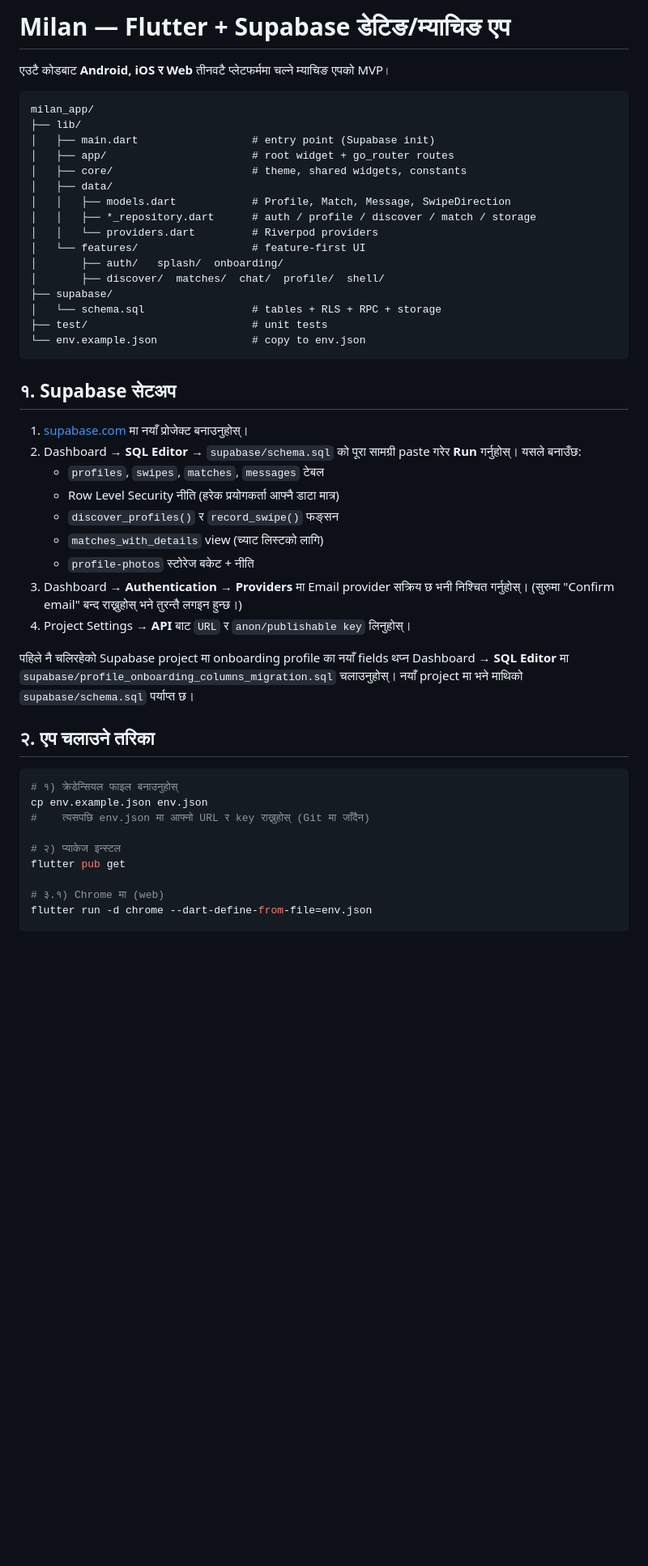
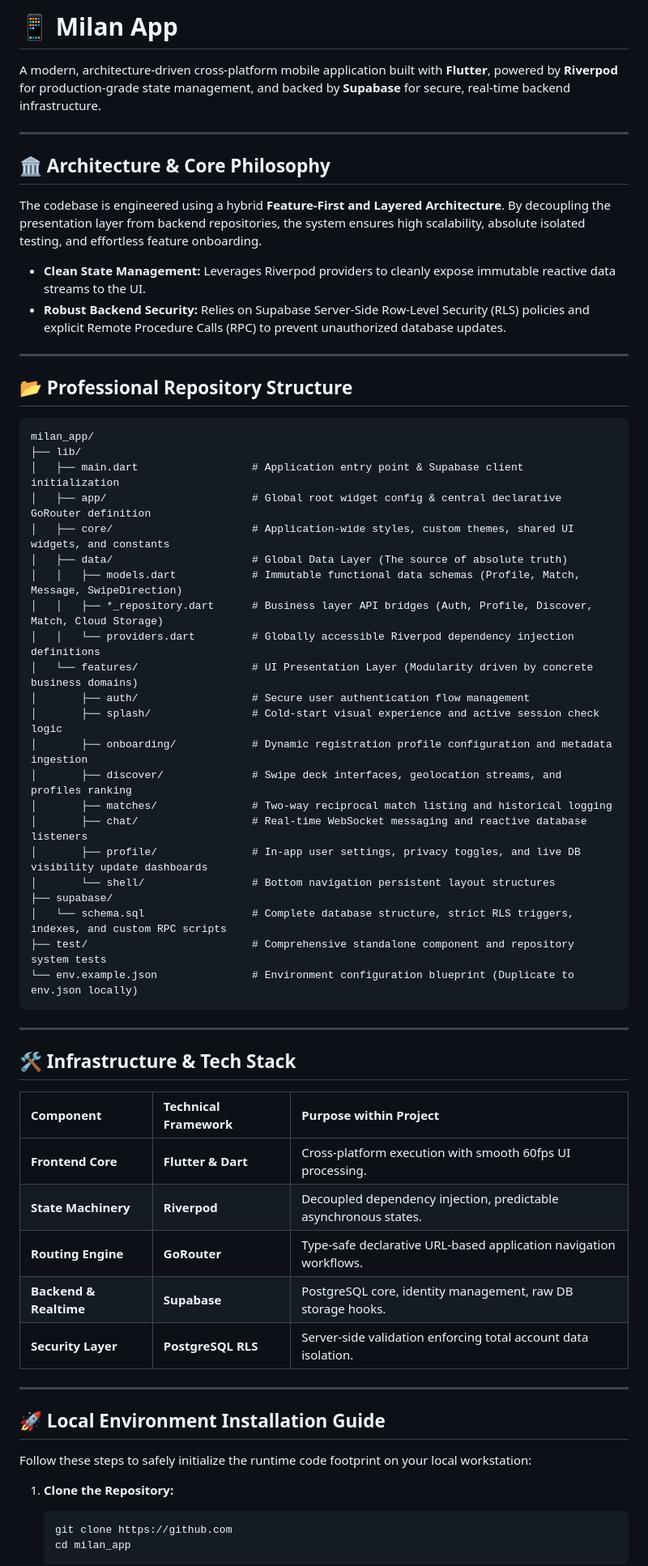
Before and after one commit to Kandelg/milan_app, a Markdown page: README.md, the part around one of its changes. Shown at 81% size. Drawn GitHub-style; blank space fills up the shorter version.

````diff
--- a/README.md
+++ b/README.md
@@ -1,54 +1,66 @@
-# Milan — Flutter + Supabase डेटिङ/म्याचिङ एप
+# 📱 Milan App
 
-एउटै कोडबाट **Android, iOS र Web** तीनवटै प्लेटफर्ममा चल्ने म्याचिङ एपको MVP।
+A modern, architecture-driven cross-platform mobile application built with **Flutter**, powered by **Riverpod** for production-grade state management, and backed by **Supabase** for secure, real-time backend infrastructure.
 
-```
+---
+
+## 🏛️ Architecture & Core Philosophy
+
+The codebase is engineered using a hybrid **Feature-First and Layered Architecture**. By decoupling the presentation layer from backend repositories, the system ensures high scalability, absolute isolated testing, and effortless feature onboarding.
+
+* **Clean State Management:** Leverages Riverpod providers to cleanly expose immutable reactive data streams to the UI.
+* **Robust Backend Security:** Relies on Supabase Server-Side Row-Level Security (RLS) policies and explicit Remote Procedure Calls (RPC) to prevent unauthorized database updates.
+
+---
+
+## 📂 Professional Repository Structure
+
+```text
 milan_app/
 ├── lib/
-│   ├── main.dart                  # entry point (Supabase init)
-│   ├── app/                       # root widget + go_router routes
-│   ├── core/                      # theme, shared widgets, constants
-│   ├── data/
-│   │   ├── models.dart            # Profile, Match, Message, SwipeDirection
-│   │   ├── *_repository.dart      # auth / profile / discover / match / storage
-│   │   └── providers.dart         # Riverpod providers
-│   └── features/                  # feature-first UI
-│       ├── auth/   splash/  onboarding/
-│       ├── discover/  matches/  chat/  profile/  shell/
+│   ├── main.dart                  # Application entry point & Supabase client initialization
+│   ├── app/                       # Global root widget config & central declarative GoRouter definition
+│   ├── core/                      # Application-wide styles, custom themes, shared UI widgets, and constants
+│   ├── data/                      # Global Data Layer (The source of absolute truth)
+│   │   ├── models.dart            # Immutable functional data schemas (Profile, Match, Message, SwipeDirection)
+│   │   ├── *_repository.dart      # Business layer API bridges (Auth, Profile, Discover, Match, Cloud Storage)
+│   │   └── providers.dart         # Globally accessible Riverpod dependency injection definitions
+│   └── features/                  # UI Presentation Layer (Modularity driven by concrete business domains)
+│       ├── auth/                  # Secure user authentication flow management
+│       ├── splash/                # Cold-start visual experience and active session check logic
+│       ├── onboarding/            # Dynamic registration profile configuration and metadata ingestion
+│       ├── discover/              # Swipe deck interfaces, geolocation streams, and profiles ranking
+│       ├── matches/               # Two-way reciprocal match listing and historical logging
+│       ├── chat/                  # Real-time WebSocket messaging and reactive database listeners
+│       ├── profile/               # In-app user settings, privacy toggles, and live DB visibility update dashboards
+│       └── shell/                 # Bottom navigation persistent layout structures
 ├── supabase/
-│   └── schema.sql                 # tables + RLS + RPC + storage
-├── test/                          # unit tests
-└── env.example.json               # copy to env.json
+│   └── schema.sql                 # Complete database structure, strict RLS triggers, indexes, and custom RPC scripts
+├── test/                          # Comprehensive standalone component and repository system tests
+└── env.example.json               # Environment configuration blueprint (Duplicate to env.json locally)
 ```
 
-## १. Supabase सेटअप
+---
 
-1. [supabase.com](https://supabase.com) मा नयाँ प्रोजेक्ट बनाउनुहोस्।
-2. Dashboard → **SQL Editor** → `supabase/schema.sql` को पूरा सामग्री paste गरेर **Run** गर्नुहोस्।
-   यसले बनाउँछ:
-   - `profiles`, `swipes`, `matches`, `messages` टेबल
-   - Row Level Security नीति (हरेक प्रयोगकर्ता आफ्नै डाटा मात्र)
-   - `discover_profiles()` र `record_swipe()` फङ्सन
-   - `matches_with_details` view (च्याट लिस्टको लागि)
-   - `profile-photos` स्टोरेज बकेट + नीति
-3. Dashboard → **Authentication → Providers** मा Email provider सक्रिय छ भनी निश्चित गर्नुहोस्।
-   (सुरुमा "Confirm email" बन्द राख्नुहोस् भने तुरन्तै लगइन हुन्छ।)
-4. Project Settings → **API** बाट `URL` र `anon/publishable key` लिनुहोस्।
+## 🛠️ Infrastructure & Tech Stack
 
-पहिले नै चलिरहेको Supabase project मा onboarding profile का नयाँ fields थप्न
-Dashboard → **SQL Editor** मा `supabase/profile_onboarding_columns_migration.sql`
-चलाउनुहोस्। नयाँ project मा भने माथिको `supabase/schema.sql` पर्याप्त छ।
+| Component | Technical Framework | Purpose within Project |
+| :--- | :--- | :--- |
+| **Frontend Core** | **Flutter & Dart** | Cross-platform execution with smooth 60fps UI processing. |
+| **State Machinery** | **Riverpod** | Decoupled dependency injection, predictable asynchronous states. |
+| **Routing Engine** | **GoRouter** | Type-safe declarative URL-based application navigation workflows. |
+| **Backend & Realtime** | **Supabase** | PostgreSQL core, identity management, raw DB storage hooks. |
+| **Security Layer** | **PostgreSQL RLS** | Server-side validation enforcing total account data isolation. |
 
-## २. एप चलाउने तरिका
+---
 
-```bash
-# १) क्रेडेन्सियल फाइल बनाउनुहोस्
-cp env.example.json env.json
-#    त्यसपछि env.json मा आफ्नो URL र key राख्नुहोस् (Git मा जाँदैन)
+## 🚀 Local Environment Installation Guide
 
-# २) प्याकेज इन्स्टल
-flutter pub get
+Follow these steps to safely initialize the runtime code footprint on your local workstation:
 
-# ३.१) Chrome मा (web)
-flutter run -d chrome --dart-define-from-file=env.json
+1. **Clone the Repository:**
+   ```bash
+   git clone https://github.com
+   cd milan_app
+   ```
 
````
Also changed, not shown: other parts of README.md (+16 -44 lines).
